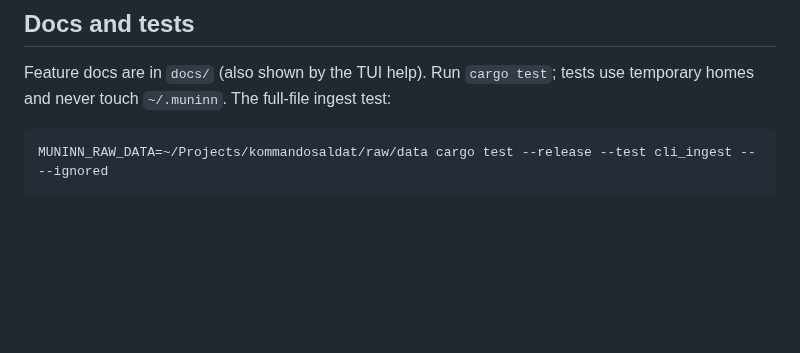
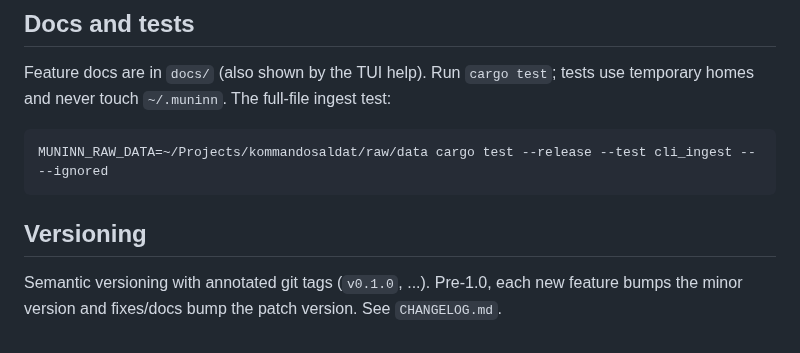
Before and after one commit to WeirdBrains/muninn, a Markdown page: README.md, the part around the change. Rendered like a GitHub page; blank space fills up the shorter version.

Commit message:
docs: CHANGELOG and versioning policy

````diff
--- a/README.md
+++ b/README.md
@@ -97,3 +97,8 @@ temporary homes and never touch `~/.muninn`. The full-file ingest test:
 ```sh
 MUNINN_RAW_DATA=~/Projects/kommandosaldat/raw/data cargo test --release --test cli_ingest -- --ignored
 ```
+
+## Versioning
+
+Semantic versioning with annotated git tags (`v0.1.0`, ...). Pre-1.0, each new feature
+bumps the minor version and fixes/docs bump the patch version. See `CHANGELOG.md`.
````
Also changed, not shown: CHANGELOG.md (added, +24 -0 lines), PLAN.md (+8 -0 lines).
